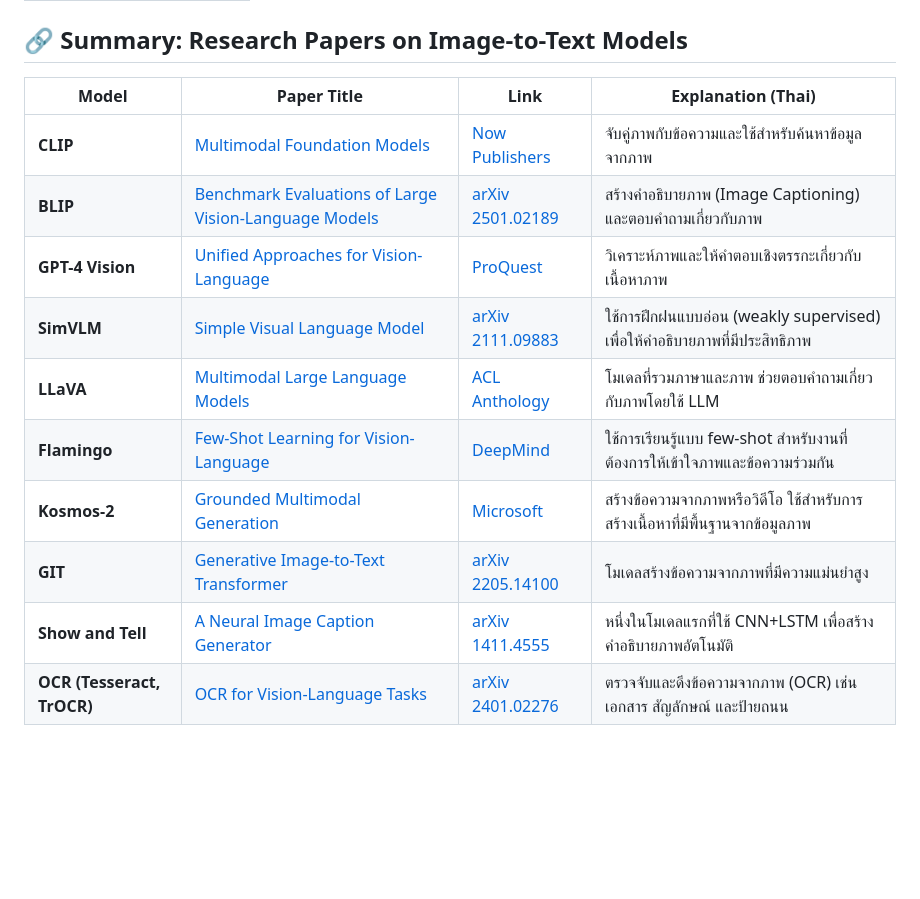
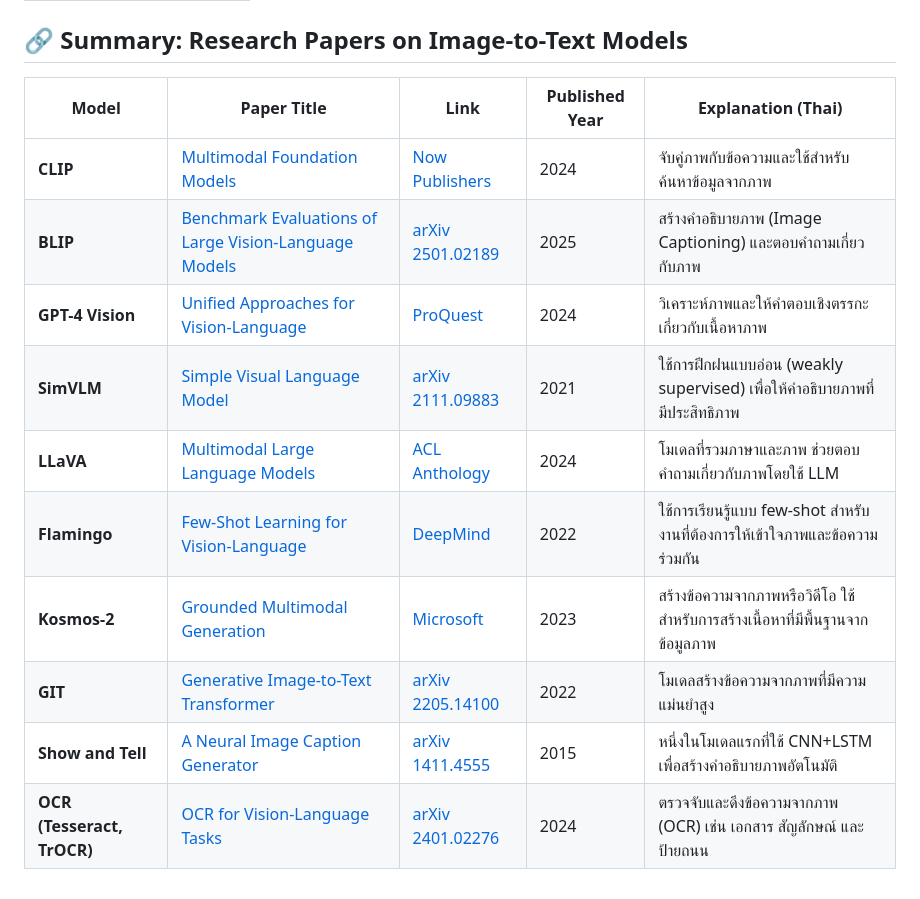
Before and after one commit to gordon123/lean2ComfyUI, a Markdown page: references-research-ai-paper/readme.md, the part around the change. GitHub-like rendering; blank space fills up the shorter version.

```diff
--- a/references-research-ai-paper/readme.md
+++ b/references-research-ai-paper/readme.md
@@ -28,15 +28,15 @@ The areana!!  https://huggingface.co/spaces/ArtificialAnalysis/Text-to-Image-Lea
 
 ## 🔗 Summary: Research Papers on Image-to-Text Models
 
-| **Model** | **Paper Title** | **Link** | **Explanation (Thai)** |
-|-----------|----------------|----------|----------------------|
-| **CLIP** | [Multimodal Foundation Models](https://www.nowpublishers.com/article/Details/CGV-110) | [Now Publishers](https://www.nowpublishers.com/article/Details/CGV-110) | จับคู่ภาพกับข้อความและใช้สำหรับค้นหาข้อมูลจากภาพ |
-| **BLIP** | [Benchmark Evaluations of Large Vision-Language Models](https://arxiv.org/abs/2501.02189) | [arXiv 2501.02189](https://arxiv.org/abs/2501.02189) | สร้างคำอธิบายภาพ (Image Captioning) และตอบคำถามเกี่ยวกับภาพ |
-| **GPT-4 Vision** | [Unified Approaches for Vision-Language](https://search.proquest.com/openview/9b0e3d8d3074e04922702f883cc9f7c0/1) | [ProQuest](https://search.proquest.com/openview/9b0e3d8d3074e04922702f883cc9f7c0/1) | วิเคราะห์ภาพและให้คำตอบเชิงตรรกะเกี่ยวกับเนื้อหาภาพ |
-| **SimVLM** | [Simple Visual Language Model](https://arxiv.org/abs/2111.09883) | [arXiv 2111.09883](https://arxiv.org/abs/2111.09883) | ใช้การฝึกฝนแบบอ่อน (weakly supervised) เพื่อให้คำอธิบายภาพที่มีประสิทธิภาพ |
-| **LLaVA** | [Multimodal Large Language Models](https://aclanthology.org/2024.ccl-2.1/) | [ACL Anthology](https://aclanthology.org/2024.ccl-2.1/) | โมเดลที่รวมภาษาและภาพ ช่วยตอบคำถามเกี่ยวกับภาพโดยใช้ LLM |
-| **Flamingo** | [Few-Shot Learning for Vision-Language](https://arxiv.org/abs/2204.14198) | [DeepMind](https://arxiv.org/abs/2204.14198) | ใช้การเรียนรู้แบบ few-shot สำหรับงานที่ต้องการให้เข้าใจภาพและข้อความร่วมกัน |
-| **Kosmos-2** | [Grounded Multimodal Generation](https://arxiv.org/abs/2306.14824) | [Microsoft](https://arxiv.org/abs/2306.14824) | สร้างข้อความจากภาพหรือวิดีโอ ใช้สำหรับการสร้างเนื้อหาที่มีพื้นฐานจากข้อมูลภาพ |
-| **GIT** | [Generative Image-to-Text Transformer](https://arxiv.org/abs/2205.14100) | [arXiv 2205.14100](https://arxiv.org/abs/2205.14100) | โมเดลสร้างข้อความจากภาพที่มีความแม่นยำสูง |
-| **Show and Tell** | [A Neural Image Caption Generator](https://arxiv.org/abs/1411.4555) | [arXiv 1411.4555](https://arxiv.org/abs/1411.4555) | หนึ่งในโมเดลแรกที่ใช้ CNN+LSTM เพื่อสร้างคำอธิบายภาพอัตโนมัติ |
-| **OCR (Tesseract, TrOCR)** | [OCR for Vision-Language Tasks](https://arxiv.org/abs/2401.02276) | [arXiv 2401.02276](https://arxiv.org/abs/2401.02276) | ตรวจจับและดึงข้อความจากภาพ (OCR) เช่น เอกสาร สัญลักษณ์ และป้ายถนน |
+| **Model** | **Paper Title** | **Link** | **Published Year** | **Explanation (Thai)** |
+|-----------|----------------|----------|----------------|----------------------|
+| **CLIP** | [Multimodal Foundation Models](https://www.nowpublishers.com/article/Details/CGV-110) | [Now Publishers](https://www.nowpublishers.com/article/Details/CGV-110) | 2024 | จับคู่ภาพกับข้อความและใช้สำหรับค้นหาข้อมูลจากภาพ |
+| **BLIP** | [Benchmark Evaluations of Large Vision-Language Models](https://arxiv.org/abs/2501.02189) | [arXiv 2501.02189](https://arxiv.org/abs/2501.02189) | 2025 | สร้างคำอธิบายภาพ (Image Captioning) และตอบคำถามเกี่ยวกับภาพ |
+| **GPT-4 Vision** | [Unified Approaches for Vision-Language](https://search.proquest.com/openview/9b0e3d8d3074e04922702f883cc9f7c0/1) | [ProQuest](https://search.proquest.com/openview/9b0e3d8d3074e04922702f883cc9f7c0/1) | 2024 | วิเคราะห์ภาพและให้คำตอบเชิงตรรกะเกี่ยวกับเนื้อหาภาพ |
+| **SimVLM** | [Simple Visual Language Model](https://arxiv.org/abs/2111.09883) | [arXiv 2111.09883](https://arxiv.org/abs/2111.09883) | 2021 | ใช้การฝึกฝนแบบอ่อน (weakly supervised) เพื่อให้คำอธิบายภาพที่มีประสิทธิภาพ |
+| **LLaVA** | [Multimodal Large Language Models](https://aclanthology.org/2024.ccl-2.1/) | [ACL Anthology](https://aclanthology.org/2024.ccl-2.1/) | 2024 | โมเดลที่รวมภาษาและภาพ ช่วยตอบคำถามเกี่ยวกับภาพโดยใช้ LLM |
+| **Flamingo** | [Few-Shot Learning for Vision-Language](https://arxiv.org/abs/2204.14198) | [DeepMind](https://arxiv.org/abs/2204.14198) | 2022 | ใช้การเรียนรู้แบบ few-shot สำหรับงานที่ต้องการให้เข้าใจภาพและข้อความร่วมกัน |
+| **Kosmos-2** | [Grounded Multimodal Generation](https://arxiv.org/abs/2306.14824) | [Microsoft](https://arxiv.org/abs/2306.14824) | 2023 | สร้างข้อความจากภาพหรือวิดีโอ ใช้สำหรับการสร้างเนื้อหาที่มีพื้นฐานจากข้อมูลภาพ |
+| **GIT** | [Generative Image-to-Text Transformer](https://arxiv.org/abs/2205.14100) | [arXiv 2205.14100](https://arxiv.org/abs/2205.14100) | 2022 | โมเดลสร้างข้อความจากภาพที่มีความแม่นยำสูง |
+| **Show and Tell** | [A Neural Image Caption Generator](https://arxiv.org/abs/1411.4555) | [arXiv 1411.4555](https://arxiv.org/abs/1411.4555) | 2015 | หนึ่งในโมเดลแรกที่ใช้ CNN+LSTM เพื่อสร้างคำอธิบายภาพอัตโนมัติ |
+| **OCR (Tesseract, TrOCR)** | [OCR for Vision-Language Tasks](https://arxiv.org/abs/2401.02276) | [arXiv 2401.02276](https://arxiv.org/abs/2401.02276) | 2024 | ตรวจจับและดึงข้อความจากภาพ (OCR) เช่น เอกสาร สัญลักษณ์ และป้ายถนน |
```
